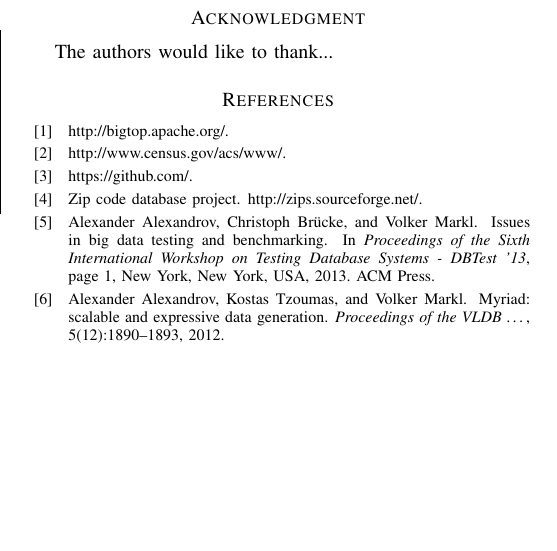
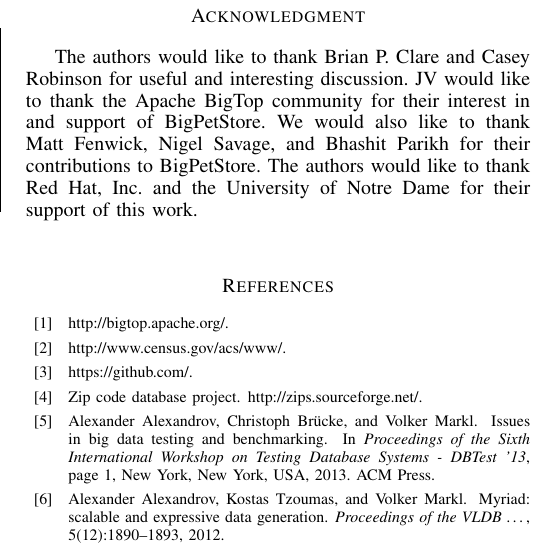
Before and after one commit to rnowling/bigpetstore-data-generator, a LaTeX paper (bdcloud_paper/latex/paper.tex): part of one column of page 6 of 6 before the commit and part of one column of page 6 of 7 after it, cut so that both start at the same text, the shorter picture padded with empty space. Compiled offline with pdfLaTeX.

Commit message:
Added acknowledgements

```diff
--- a/bdcloud_paper/latex/paper.tex
+++ b/bdcloud_paper/latex/paper.tex
@@ -781,9 +781,7 @@ The current implementation was prototyped in Python.  We are working to implemen
 
 % use section* for acknowledgement
 \section*{Acknowledgment}
-
-
-The authors would like to thank...
+The authors would like to thank Brian P. Clare and Casey Robinson for useful and interesting discussion.  JV would like to thank the Apache BigTop community for their interest in and support of BigPetStore.  We would also like to thank Matt Fenwick, Nigel Savage, and Bhashit Parikh for their contributions to BigPetStore. The authors would like to thank Red Hat, Inc. and the University of Notre Dame for their support of this work.
 
 
 
```
Also changed, not shown: bdcloud_paper/latex/paper.pdf.
